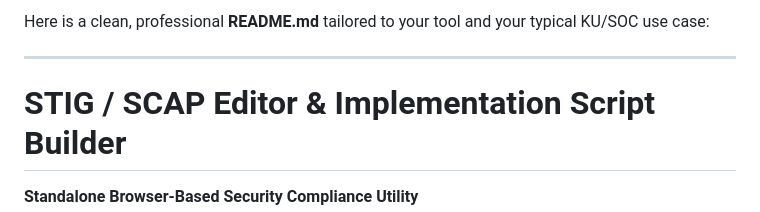
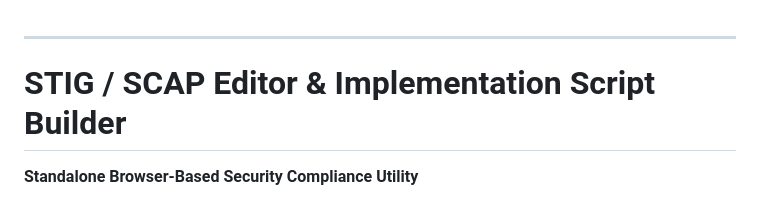
Before and after one commit to asmodianx/security_timesavers, a Markdown page: stig_scap_buddy/readme.md, the part around the change. Drawn GitHub-style.

```diff
--- a/stig_scap_buddy/readme.md
+++ b/stig_scap_buddy/readme.md
@@ -1,5 +1,3 @@
-Here is a clean, professional **README.md** tailored to your tool and your typical KU/SOC use case:
-
 ***
 
 # STIG / SCAP Editor & Implementation Script Builder
```
